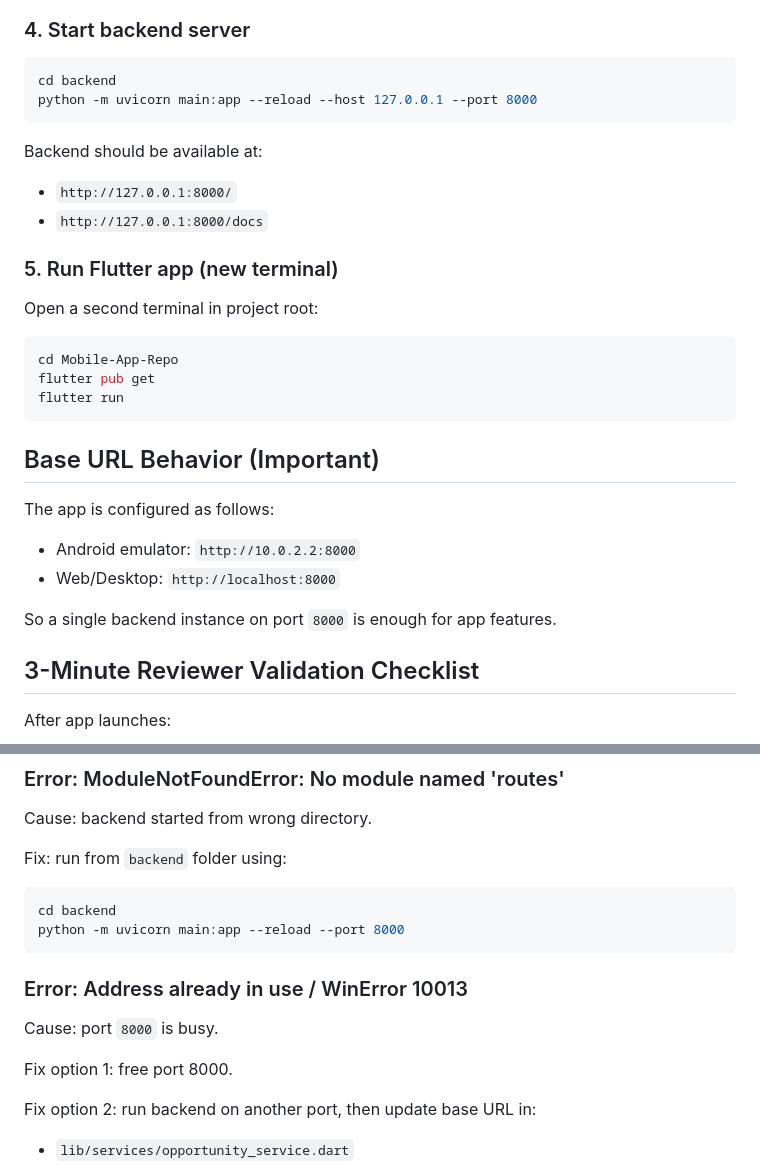
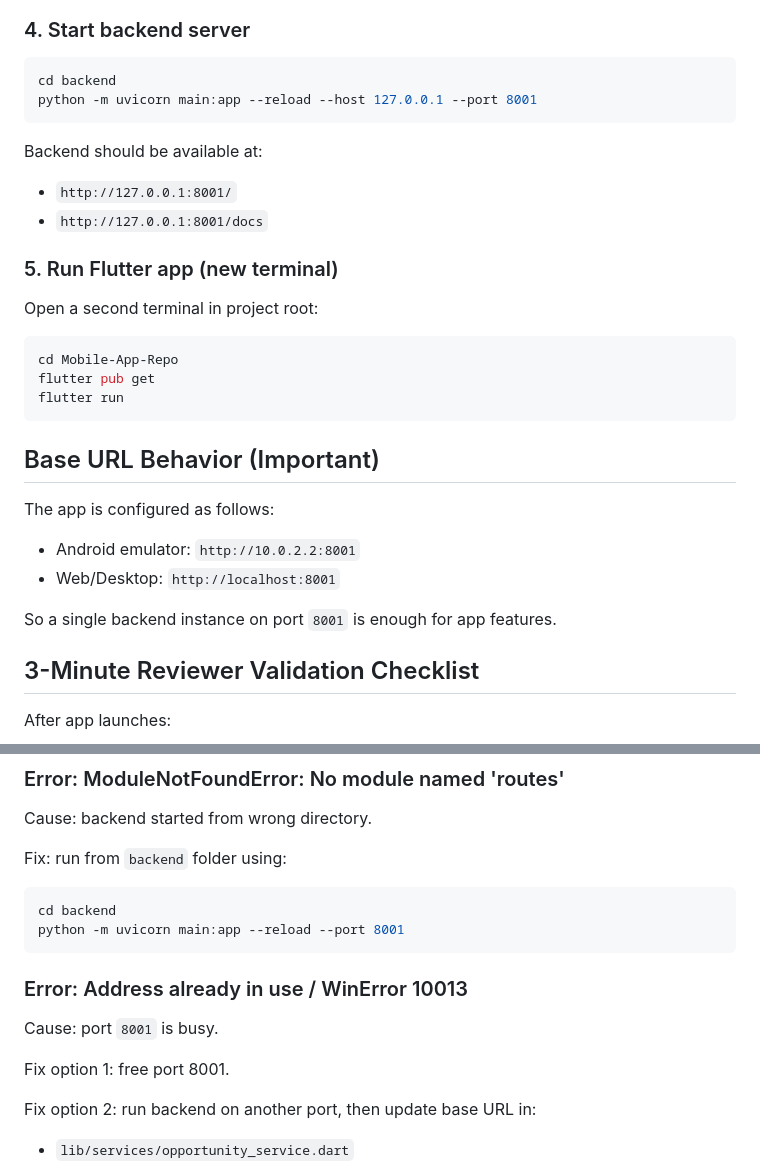
Before and after one commit to aliakarma/Mobile-App-Repo, a Markdown page: README.md, 2 parts joined by grey strips. GitHub-like rendering.

Commit message:
Update README default backend port to 8001
Switched README examples and instructions from port 8000 to 8001. Updated uvicorn run commands, backend URLs (/, /docs), Android emulator and Web/Desktop base URLs, and troubleshooting notes to reference port 8001. Reminder: if running the backend on a different port, update the base URL in lib/services/opportunity_service.dart.

Co-Authored-By: Adeel Ahmad <273715735+adeliusa486@users.noreply.github.com>

````diff
--- a/README.md
+++ b/README.md
@@ -101,13 +101,13 @@ If this is not set, SOP/CV endpoints will return a clear error message, while no
 
 ```powershell
 cd backend
-python -m uvicorn main:app --reload --host 127.0.0.1 --port 8000
+python -m uvicorn main:app --reload --host 127.0.0.1 --port 8001
 ```
 
 Backend should be available at:
 
-- `http://127.0.0.1:8000/`
-- `http://127.0.0.1:8000/docs`
+- `http://127.0.0.1:8001/`
+- `http://127.0.0.1:8001/docs`
 
 ### 5. Run Flutter app (new terminal)
 
@@ -123,10 +123,10 @@ flutter run
 
 The app is configured as follows:
 
-- Android emulator: `http://10.0.2.2:8000`
-- Web/Desktop: `http://localhost:8000`
+- Android emulator: `http://10.0.2.2:8001`
+- Web/Desktop: `http://localhost:8001`
 
-So a single backend instance on port `8000` is enough for app features.
+So a single backend instance on port `8001` is enough for app features.
 
 ## 3-Minute Reviewer Validation Checklist
 
@@ -177,13 +177,13 @@ Fix: run from `backend` folder using:
 
 ```powershell
 cd backend
-python -m uvicorn main:app --reload --port 8000
+python -m uvicorn main:app --reload --port 8001
 ```
 
 ### Error: Address already in use / WinError 10013
-Cause: port `8000` is busy.
+Cause: port `8001` is busy.
 
-Fix option 1: free port 8000.
+Fix option 1: free port 8001.
 
 Fix option 2: run backend on another port, then update base URL in:
 - `lib/services/opportunity_service.dart`
````
